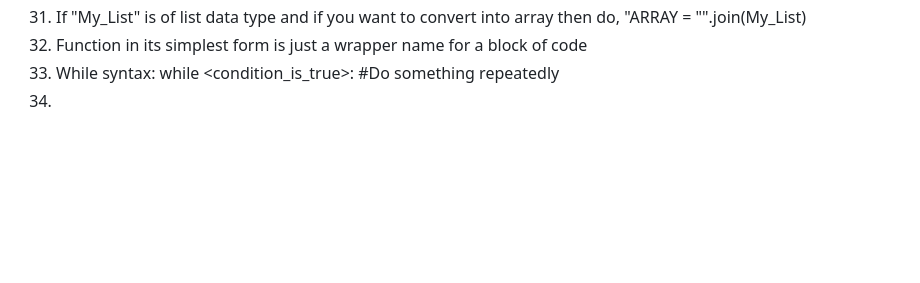
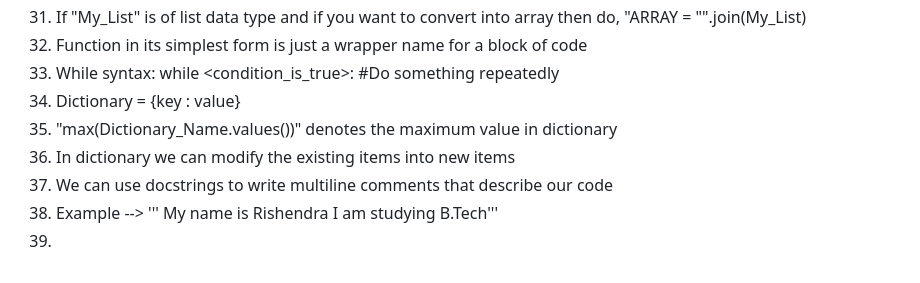
Before and after one commit to rishendra1/100-days-of-python, a Markdown page: README.md, the part around the change. Drawn GitHub-style; blank space fills up the shorter version.

```diff
--- a/README.md
+++ b/README.md
@@ -70,4 +70,10 @@
 33. While syntax:
     while <condition_is_true>:
           #Do something repeatedly
-34.
+34. Dictionary = {key : value}
+35. "max(Dictionary_Name.values())" denotes the maximum value in dictionary
+36. In dictionary we can modify the existing items into new items
+37. We can use docstrings to write multiline comments that describe our code
+38. Example --> ''' My name is Rishendra
+                    I am studying B.Tech'''
+39.
```
